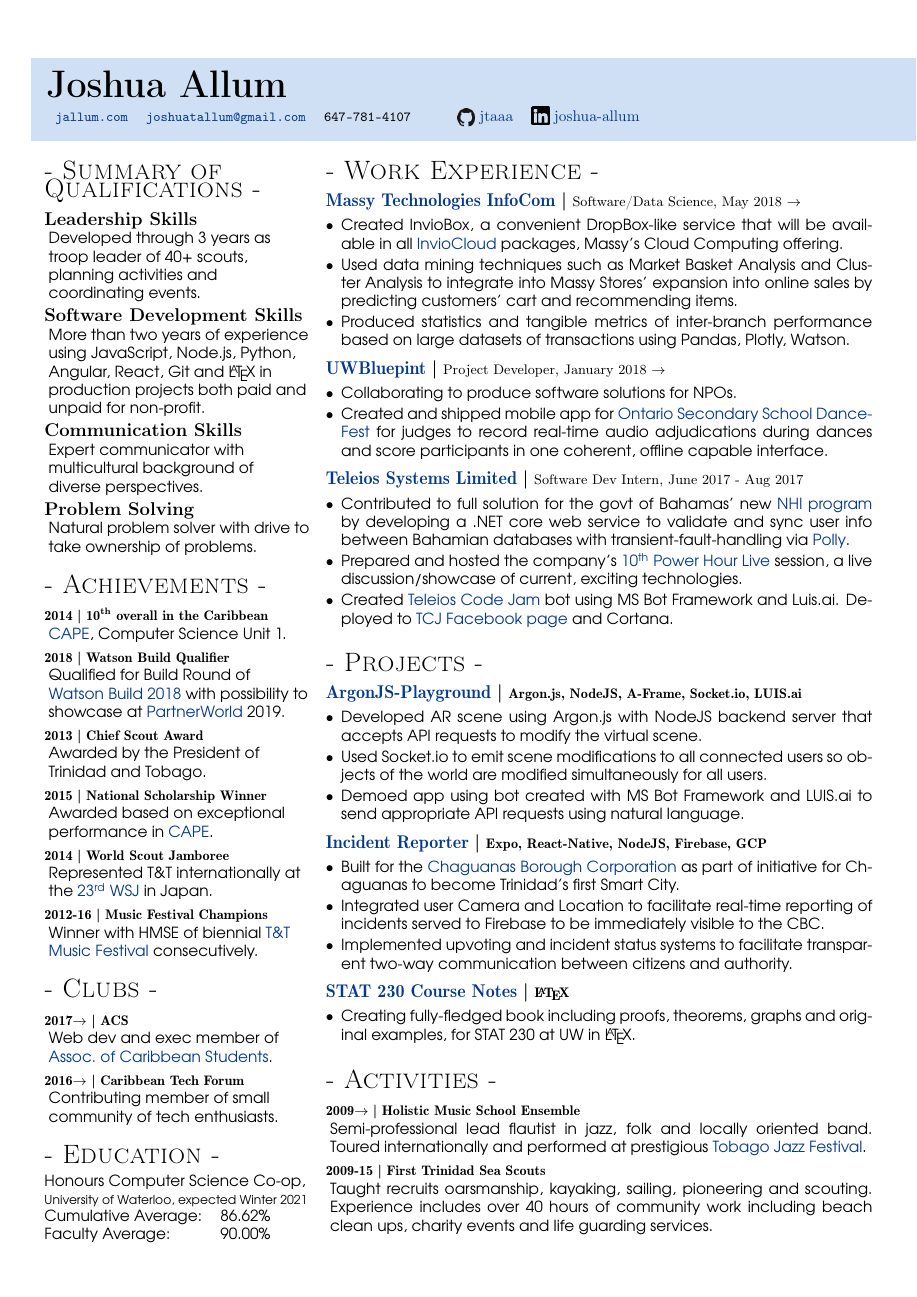
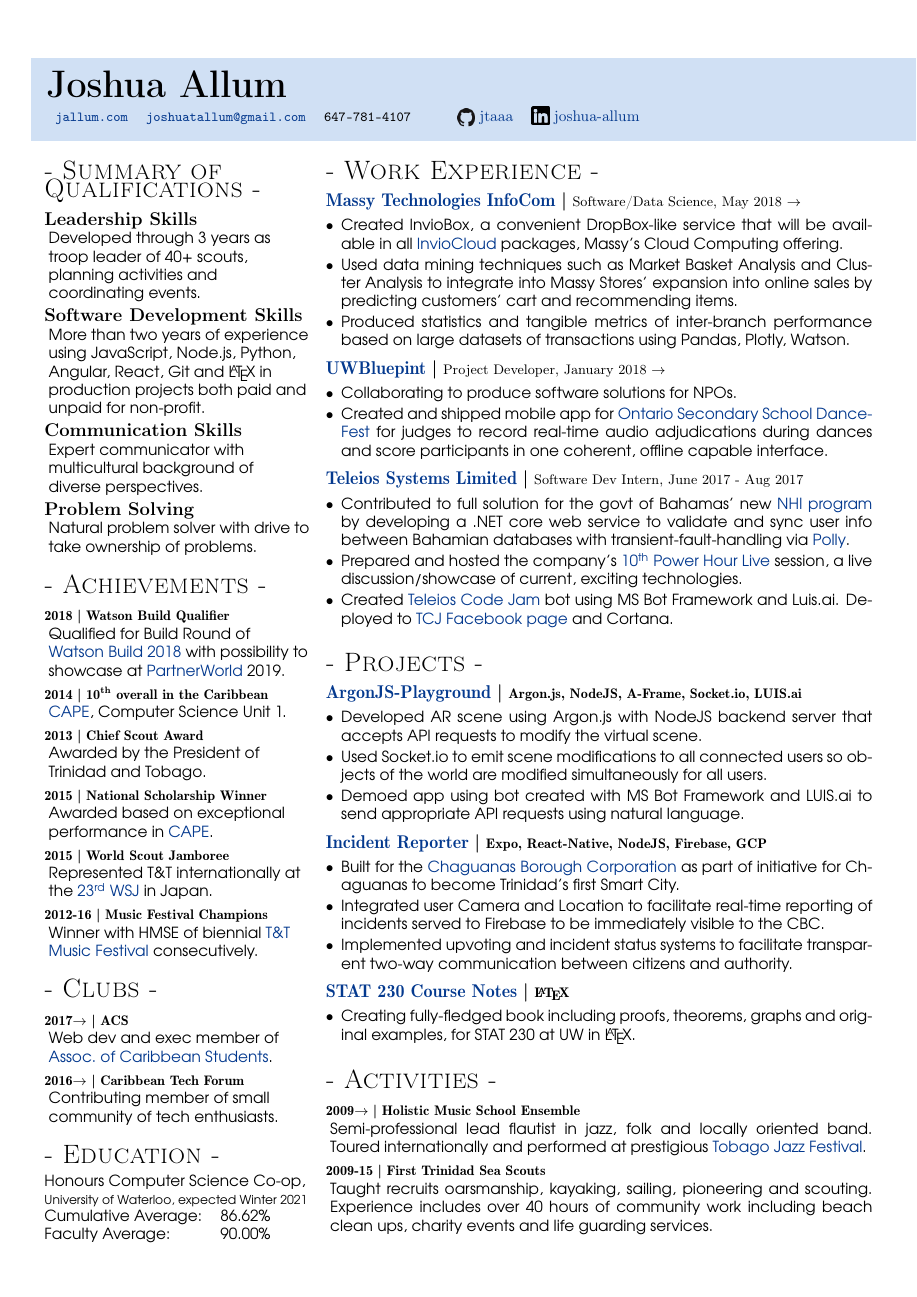
Before and after one commit to jtaaa/Resume, a LaTeX CV (src/main.tex): the whole page. Compiled offline with pdfLaTeX.

Commit message:
Correct date and swap achievements

```diff
--- a/src/main.tex
+++ b/src/main.tex
@@ -54,15 +54,15 @@
 Natural problem solver with drive to take ownership of problems.
 
 \section{Achievements}
+\lheading{2018}{Watson Build Qualifier}
+Qualified for Build Round of \href{https://www-356.ibm.com/partnerworld/wps/servlet/ContentHandler/watson-build}{Watson~Build 2018} with possibility to showcase at \href{https://www-356.ibm.com/partnerworld/wps/servlet/ContentHandler/partnerworld-home}{PartnerWorld} 2019.
 \lheading{2014}{10\ts{th} overall in the Caribbean}
 \href{https://www.cxc.org/examinations/cape/}{CAPE}, Computer Science Unit 1.
-\lheading{2018}{Watson Build Qualifier}
-Qualified for Build Round of \href{https://www-356.ibm.com/partnerworld/wps/servlet/ContentHandler/watson-build}{Watson~Build 2018} with possibility to showcase at \href{https://www-356.ibm.com/partnerworld/wps/servlet/ContentHandler/partnerworld-home}{PartnerWorld} 2019.
 \lheading{2013}{Chief Scout Award}
 Awarded by the President of Trinidad~and Tobago.
 \lheading{2015}{National Scholarship Winner}
 Awarded based on exceptional performance in \href{https://www.cxc.org/examinations/cape/}{CAPE}.
-\lheading{2014}{World Scout Jamboree}
+\lheading{2015}{World Scout Jamboree}
 Represented T\&T internationally at the \href{https://www.23wsj.jp/}{23\ts{rd} WSJ} in Japan.
 \lheading{2012-16}{Music Festival Champions}
 Winner with HMSE of biennial
```
Also changed, not shown: Resume-blue.pdf, Resume.pdf.
